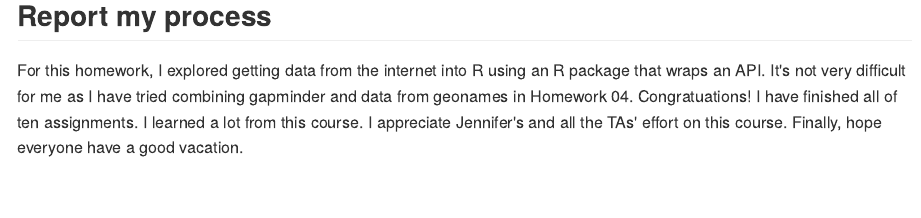
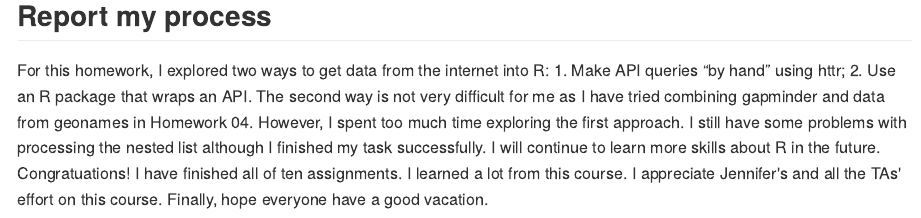
Before and after one commit to mynamedaike/Data-Analysis-Using-R, an R Markdown document (hw10_get-data-from-the-web.Rmd): the page in a window 1100 px wide, from 9620 px down. The pictures show the output file hw10_get-data-from-the-web.md that the author committed with the source, drawn offline in the style of GitHub.

Commit message:
Homework 10

````diff
--- a/hw10_get-data-from-the-web.Rmd
+++ b/hw10_get-data-from-the-web.Rmd
@@ -122,4 +122,4 @@ ggplot(subset(gapminderPopDensity, continent != "Oceania"),
 ```
 
 ## Report my process
-For this homework, I explored getting data from the internet into R using an R package that wraps an API. It's not very difficult for me as I have tried combining gapminder and data from geonames in Homework 04. Congratuations! I have finished all of ten assignments. I learned a lot from this course. I appreciate Jennifer's and all the TAs' effort on this course. Finally, hope everyone have a good vacation.
+For this homework, I explored two ways to get data from the internet into R: 1. Make API queries “by hand” using httr; 2. Use an R package that wraps an API. The second way is not very difficult for me as I have tried combining gapminder and data from geonames in Homework 04. However, I spent too much time exploring the first approach. I still have some problems with processing the nested list although I finished my task successfully. I will continue to learn more skills about R in the future. Congratuations! I have finished all of ten assignments. I learned a lot from this course. I appreciate Jennifer's and all the TAs' effort on this course. Finally, hope everyone have a good vacation.
````
Also changed, not shown: hw10_get-data-from-the-web.md.
